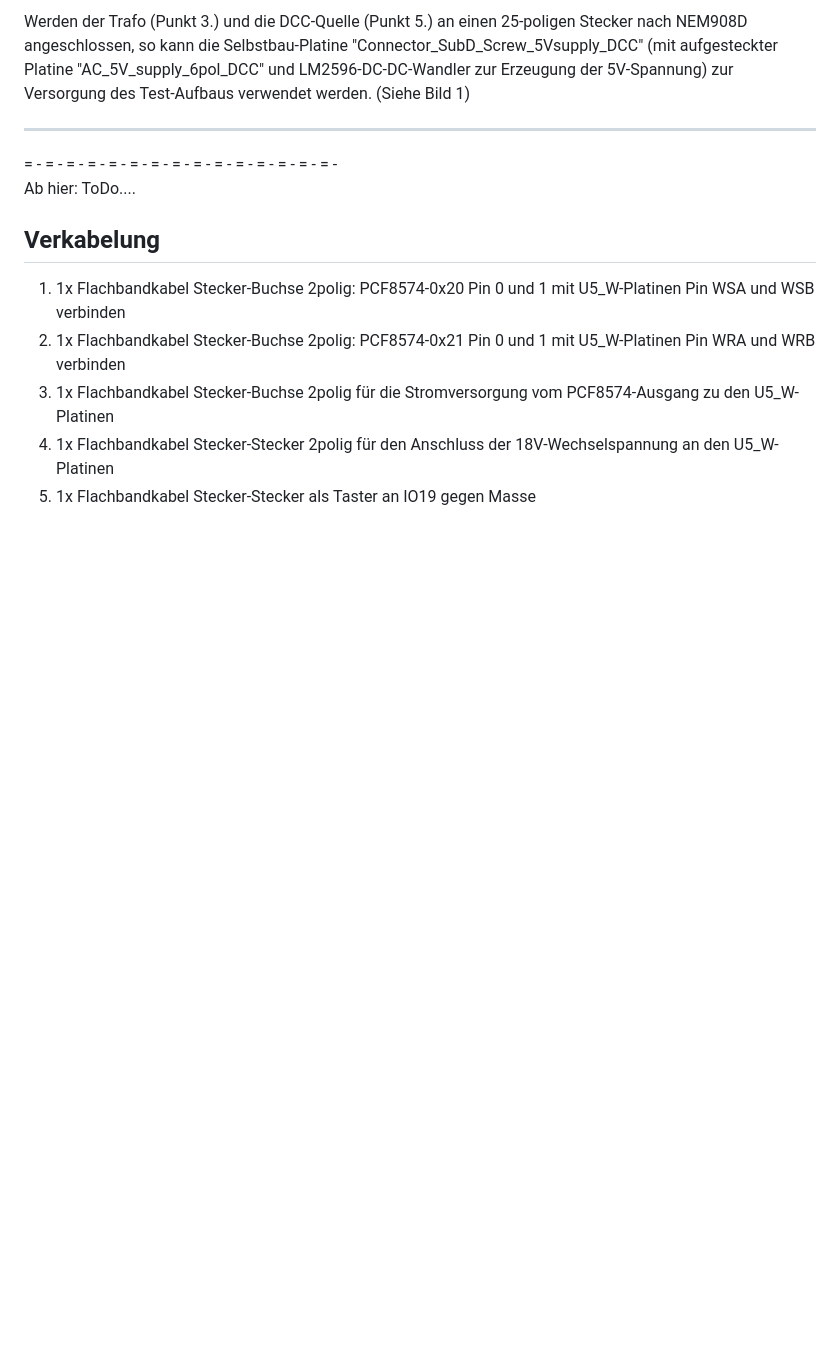
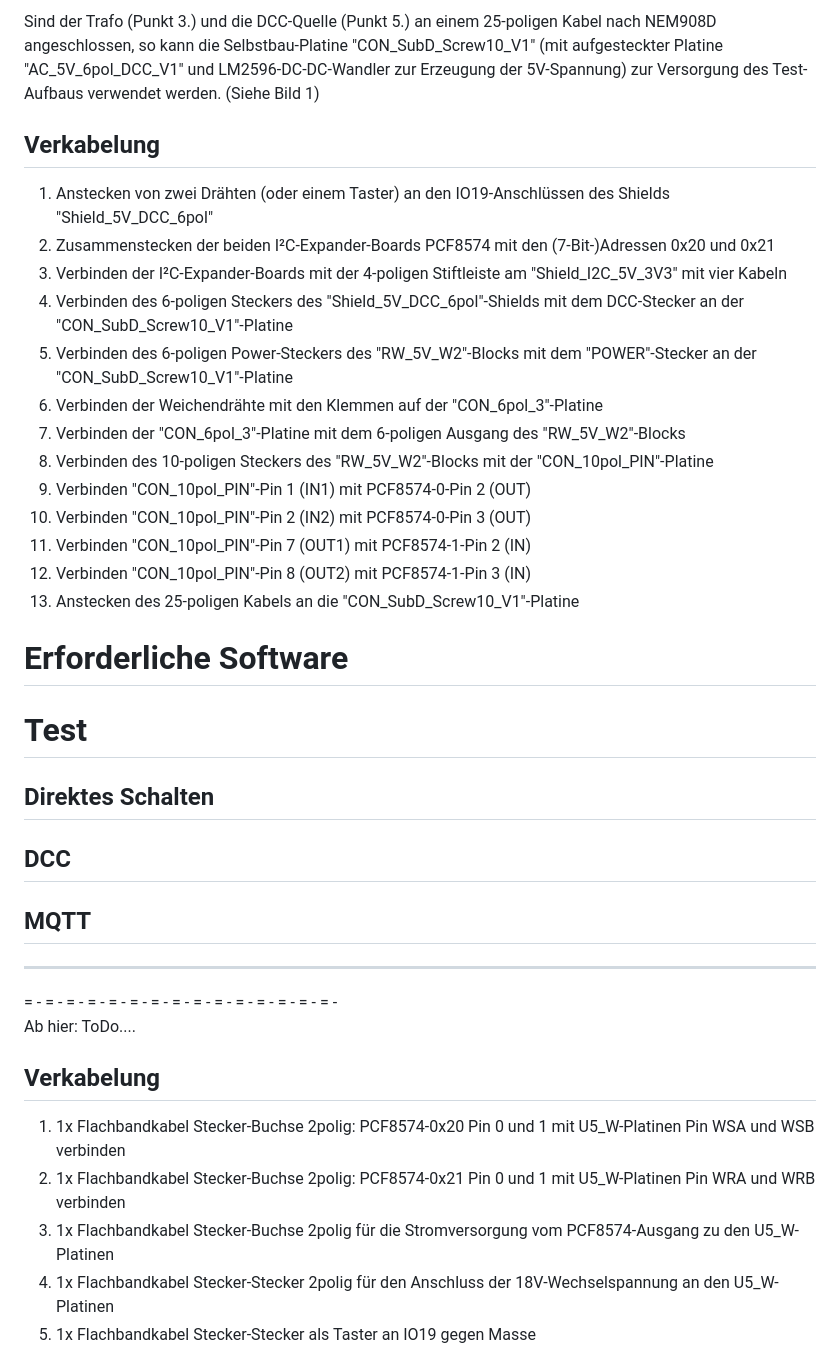
Before and after one commit to khartinger/RCC5V, a Markdown page: software/rcc_demo1/LIESMICH.md, the part around one of its changes. GitHub-like rendering; blank space fills up the shorter version.

```diff
--- a/software/rcc_demo1/LIESMICH.md
+++ b/software/rcc_demo1/LIESMICH.md
@@ -39,5 +41,28 @@ __Beispiel Dreiwegweiche:___
 
-Werden der Trafo (Punkt 3.) und die DCC-Quelle (Punkt 5.) an einen 25-poligen Stecker nach NEM908D angeschlossen, so kann die Selbstbau-Platine "Connector_SubD_Screw_5Vsupply_DCC" (mit aufgesteckter Platine "AC_5V_supply_6pol_DCC" und LM2596-DC-DC-Wandler zur Erzeugung der 5V-Spannung) zur Versorgung des Test-Aufbaus verwendet werden. (Siehe Bild 1)
+Sind der Trafo (Punkt 3.) und die DCC-Quelle (Punkt 5.) an einem 25-poligen Kabel nach NEM908D angeschlossen, so kann die Selbstbau-Platine "CON_SubD_Screw10_V1" (mit aufgesteckter Platine "AC_5V_6pol_DCC_V1" und LM2596-DC-DC-Wandler zur Erzeugung der 5V-Spannung) zur Versorgung des Test-Aufbaus verwendet werden. (Siehe Bild 1)
+
+## Verkabelung
+1. Anstecken von zwei Drähten (oder einem Taster) an den IO19-Anschlüssen des Shields "Shield_5V_DCC_6pol"
+2. Zusammenstecken der beiden I²C-Expander-Boards PCF8574 mit den (7-Bit-)Adressen 0x20 und 0x21
+3. Verbinden der I²C-Expander-Boards mit der 4-poligen Stiftleiste am "Shield_I2C_5V_3V3" mit vier Kabeln
+4. Verbinden des 6-poligen Steckers des "Shield_5V_DCC_6pol"-Shields mit dem DCC-Stecker an der "CON_SubD_Screw10_V1"-Platine
+5. Verbinden des 6-poligen Power-Steckers des "RW_5V_W2"-Blocks mit dem "POWER"-Stecker an der "CON_SubD_Screw10_V1"-Platine
+6. Verbinden der Weichendrähte mit den Klemmen auf der "CON_6pol_3"-Platine
+7. Verbinden der "CON_6pol_3"-Platine mit dem 6-poligen Ausgang des "RW_5V_W2"-Blocks
+8. Verbinden des 10-poligen Steckers des "RW_5V_W2"-Blocks mit der "CON_10pol_PIN"-Platine
+9. Verbinden "CON_10pol_PIN"-Pin 1 (IN1) mit PCF8574-0-Pin 2 (OUT)
+10. Verbinden "CON_10pol_PIN"-Pin 2 (IN2) mit PCF8574-0-Pin 3 (OUT)
+11. Verbinden "CON_10pol_PIN"-Pin 7 (OUT1) mit PCF8574-1-Pin 2 (IN)
+12. Verbinden "CON_10pol_PIN"-Pin 8 (OUT2) mit PCF8574-1-Pin 3 (IN)
+13. Anstecken des 25-poligen Kabels an die "CON_SubD_Screw10_V1"-Platine
+
+# Erforderliche Software
+
+
+# Test
+## Direktes Schalten
+## DCC
+## MQTT
 
 
 ********************************
```
Also changed, not shown: other parts of software/rcc_demo1/LIESMICH.md (+13 -11 lines), images/300_rcc_parts_turnout2.png (added), images/300_turnout_6pol_cable1.png (added), images/480_rcc_parts_turnout2.png (added), 2 other files.
